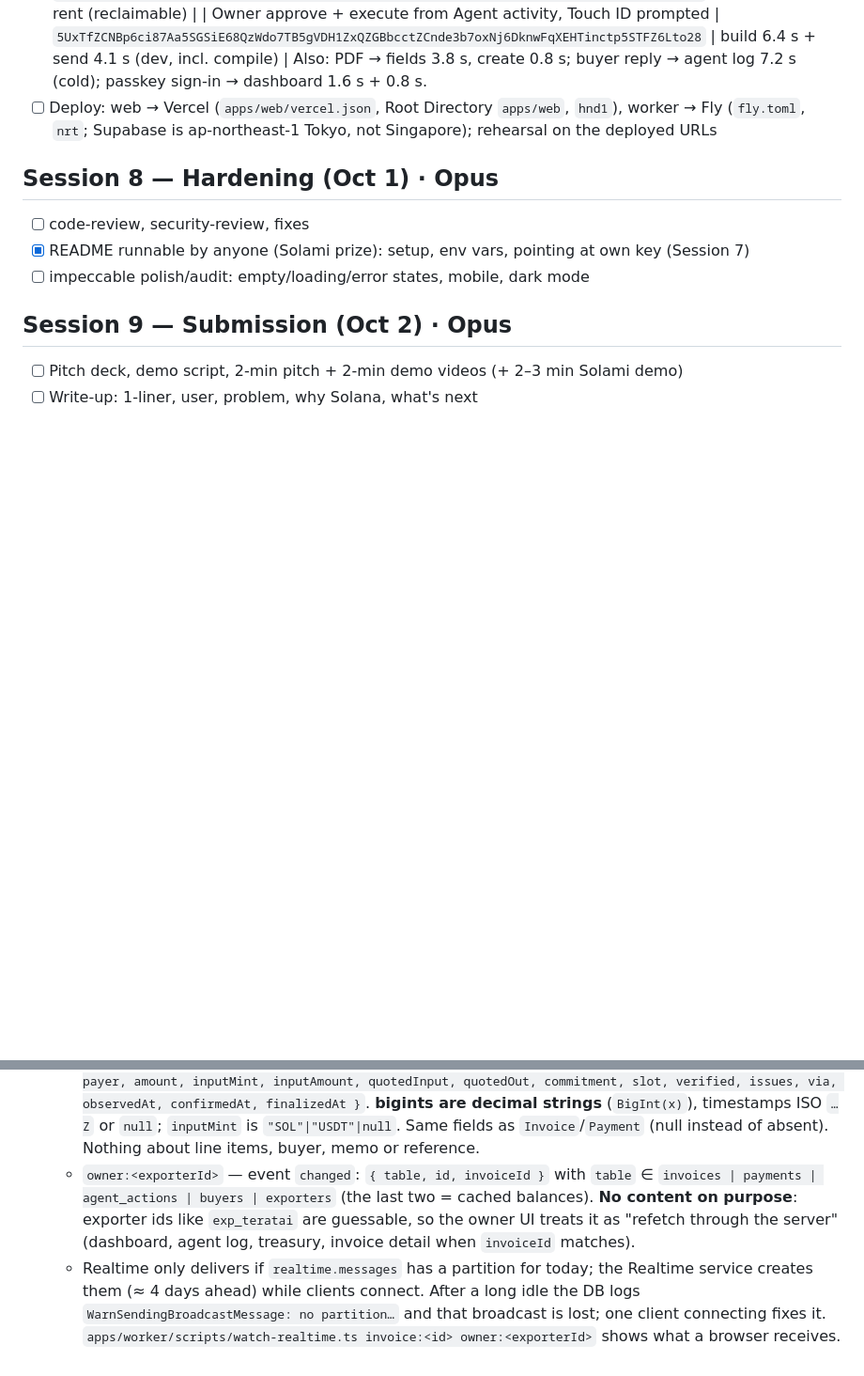
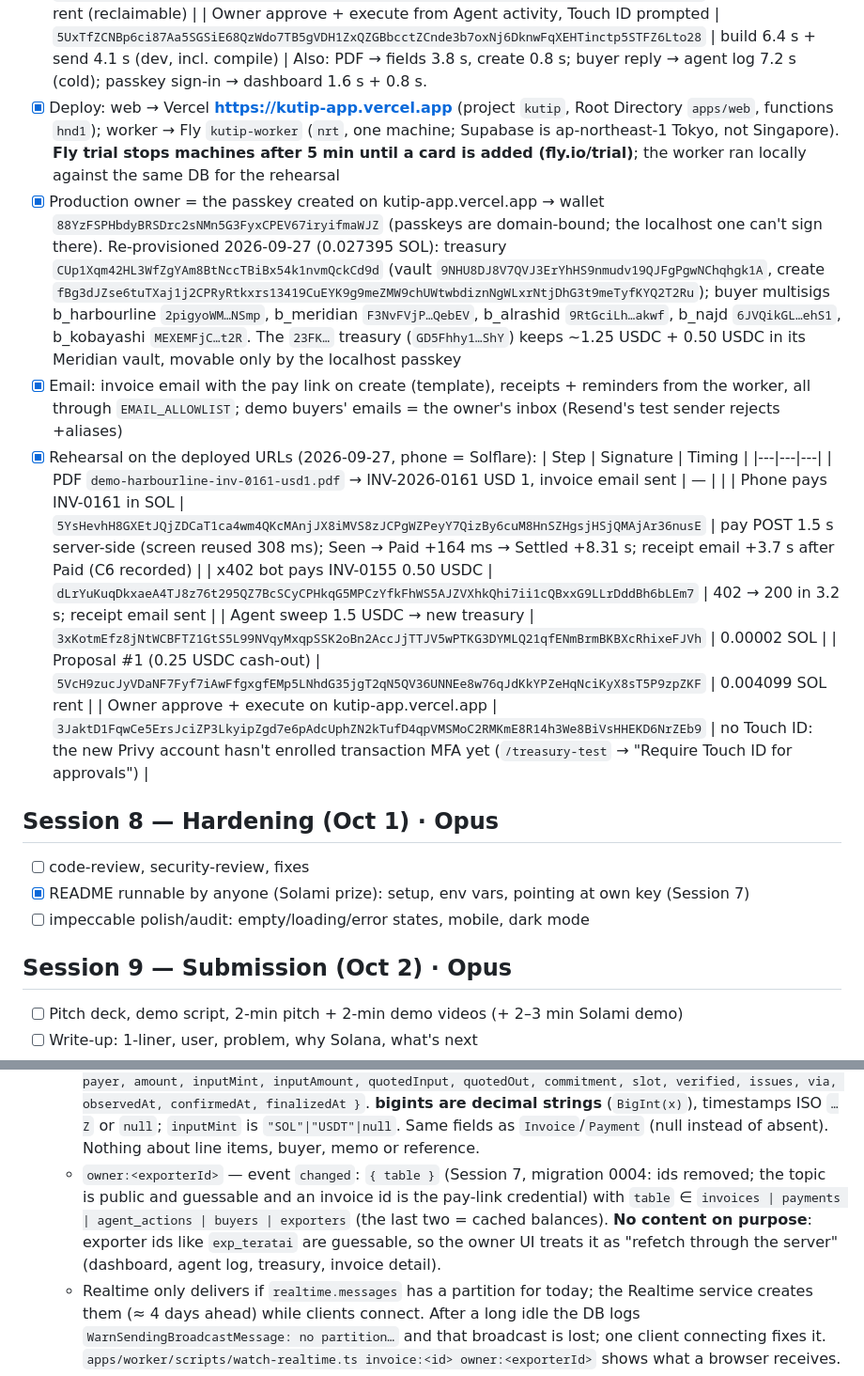
Before and after one commit to 0xJian21/kutip, a Markdown page: docs/PLAN.md, 2 parts joined by grey strips. Shown at 94% size. GitHub-like rendering; blank space fills up the shorter version.

Commit message:
PLAN: Session 7 deploy + rehearsal on kutip-app.vercel.app, owner broadcast payload note

```diff
--- a/docs/PLAN.md
+++ b/docs/PLAN.md
@@ -91,7 +91,18 @@ Target: demo-ready **Oct 3, 5pm MYT**. Each session = fresh Claude Code session
   | Agent proposal #3 (0.25 USDC cash-out) | `2gg4yhkoAbhr2CcRyxSDDRyQbugGiqenyCNfMdLTZbupENFppWkrd3ognNgMb3zSwPp7FsirRCZjtcGNWfq5JvMa` | 0.004099 SOL rent (reclaimable) |
   | Owner approve + execute from Agent activity, Touch ID prompted | `5UxTfZCNBp6ci87Aa5SGSiE68QzWdo7TB5gVDH1ZxQZGBbcctZCnde3b7oxNj6DknwFqXEHTinctp5STFZ6Lto28` | build 6.4 s + send 4.1 s (dev, incl. compile) |
   Also: PDF → fields 3.8 s, create 0.8 s; buyer reply → agent log 7.2 s (cold); passkey sign-in → dashboard 1.6 s + 0.8 s.
-- [ ] Deploy: web → Vercel (`apps/web/vercel.json`, Root Directory `apps/web`, `hnd1`), worker → Fly (`fly.toml`, `nrt`; Supabase is ap-northeast-1 Tokyo, not Singapore); rehearsal on the deployed URLs
+- [x] Deploy: web → Vercel **https://kutip-app.vercel.app** (project `kutip`, Root Directory `apps/web`, functions `hnd1`); worker → Fly `kutip-worker` (`nrt`, one machine; Supabase is ap-northeast-1 Tokyo, not Singapore). **Fly trial stops machines after 5 min until a card is added (fly.io/trial)**; the worker ran locally against the same DB for the rehearsal
+- [x] Production owner = the passkey created on kutip-app.vercel.app → wallet `88YzFSPHbdyBRSDrc2sNMn5G3FyxCPEV67iryifmaWJZ` (passkeys are domain-bound; the localhost one can't sign there). Re-provisioned 2026-09-27 (0.027395 SOL): treasury `CUp1Xqm42HL3WfZgYAm8BtNccTBiBx54k1nvmQckCd9d` (vault `9NHU8DJ8V7QVJ3ErYhHS9nmudv19QJFgPgwNChqhgk1A`, create `fBg3dJZse6tuTXaj1j2CPRyRtkxrs13419CuEYK9g9meZMW9chUWtwbdiznNgWLxrNtjDhG3t9meTyfKYQ2T2Ru`); buyer multisigs b_harbourline `2pigyoWM…NSmp`, b_meridian `F3NvFVjP…QebEV`, b_alrashid `9RtGciLh…akwf`, b_najd `6JVQikGL…ehS1`, b_kobayashi `MEXEMFjC…t2R`. The `23FK…` treasury (`GD5Fhhy1…ShY`) keeps ~1.25 USDC + 0.50 USDC in its Meridian vault, movable only by the localhost passkey
+- [x] Email: invoice email with the pay link on create (template), receipts + reminders from the worker, all through `EMAIL_ALLOWLIST`; demo buyers' emails = the owner's inbox (Resend's test sender rejects +aliases)
+- [x] Rehearsal on the deployed URLs (2026-09-27, phone = Solflare):
+  | Step | Signature | Timing |
+  |---|---|---|
+  | PDF `demo-harbourline-inv-0161-usd1.pdf` → INV-2026-0161 USD 1, invoice email sent | — | |
+  | Phone pays INV-0161 in SOL | `5YsHevhH8GXEtJQjZDCaT1ca4wm4QKcMAnjJX8iMVS8zJCPgWZPeyY7QizBy6cuM8HnSZHgsjHSjQMAjAr36nusE` | pay POST 1.5 s server-side (screen reused 308 ms); Seen → Paid +164 ms → Settled +8.31 s; receipt email +3.7 s after Paid (C6 recorded) |
+  | x402 bot pays INV-0155 0.50 USDC | `dLrYuKuqDkxaeA4TJ8z76t295QZ7BcSCyCPHkqG5MPCzYfkFhWS5AJZVXhkQhi7ii1cQBxxG9LLrDddBh6bLEm7` | 402 → 200 in 3.2 s; receipt email sent |
+  | Agent sweep 1.5 USDC → new treasury | `3xKotmEfz8jNtWCBFTZ1GtS5L99NVqyMxqpSSK2oBn2AccJjTTJV5wPTKG3DYMLQ21qfENmBrmBKBXcRhixeFJVh` | 0.00002 SOL |
+  | Proposal #1 (0.25 USDC cash-out) | `5VcH9zucJyVDaNF7Fyf7iAwFfgxgfEMp5LNhdG35jgT2qN5QV36UNNEe8w76qJdKkYPZeHqNciKyX8sT5P9zpZKF` | 0.004099 SOL rent |
+  | Owner approve + execute on kutip-app.vercel.app | `3JaktD1FqwCe5ErsJciZP3LkyipZgd7e6pAdcUphZN2kTufD4qpVMSMoC2RMKmE8R14h3We8BiVsHHEKD6NrZEb9` | no Touch ID: the new Privy account hasn't enrolled transaction MFA yet (`/treasury-test` → "Require Touch ID for approvals") |
 
 ## Session 8 — Hardening (Oct 1) · Opus
 - [ ] code-review, security-review, fixes
@@ -132,7 +143,7 @@ Target: demo-ready **Oct 3, 5pm MYT**. Each session = fresh Claude Code session
 - **Session 6a → Session 6b (Jev)**: implement `jevClassifier()` in `packages/agent/src/classifier.ts` behind the same `ReplyClassifier` interface, falling back to `haikuClassifier` when Jev is unavailable (SPEC §3).
 - **Session 4 (worker) → Session 7 (Realtime in the UI)**: Supabase Realtime **Broadcast**, public channels, anon key (`supabase.channel(topic).on("broadcast", { event }, cb).subscribe()`). No table reads needed or allowed.
   - `invoice:<invoiceId>` — for `/pay/[id]` and the owner invoice page. Event `invoice`: `{ id, status, amountUsdc, receivedUsdc, seenAt, paidAt, settledAt }`. Event `payment`: `{ id, invoiceId, signature, payer, amount, inputMint, inputAmount, quotedInput, quotedOut, commitment, slot, verified, issues, via, observedAt, confirmedAt, finalizedAt }`. **bigints are decimal strings** (`BigInt(x)`), timestamps ISO `…Z` or `null`; `inputMint` is `"SOL"|"USDT"|null`. Same fields as `Invoice`/`Payment` (null instead of absent). Nothing about line items, buyer, memo or reference.
-  - `owner:<exporterId>` — event `changed`: `{ table, id, invoiceId }` with `table` ∈ `invoices | payments | agent_actions | buyers | exporters` (the last two = cached balances). **No content on purpose**: exporter ids like `exp_teratai` are guessable, so the owner UI treats it as "refetch through the server" (dashboard, agent log, treasury, invoice detail when `invoiceId` matches).
+  - `owner:<exporterId>` — event `changed`: `{ table }` (Session 7, migration 0004: ids removed; the topic is public and guessable and an invoice id is the pay-link credential) with `table` ∈ `invoices | payments | agent_actions | buyers | exporters` (the last two = cached balances). **No content on purpose**: exporter ids like `exp_teratai` are guessable, so the owner UI treats it as "refetch through the server" (dashboard, agent log, treasury, invoice detail).
   - Realtime only delivers if `realtime.messages` has a partition for today; the Realtime service creates them (≈ 4 days ahead) while clients connect. After a long idle the DB logs `WarnSendingBroadcastMessage: no partition…` and that broadcast is lost; one client connecting fixes it. `apps/worker/scripts/watch-realtime.ts invoice:<id> owner:<exporterId>` shows what a browser receives.
 - **Session 4 (worker) → Session 7 (Jev default)**: Jev matched 11/11, so wherever inbound buyer replies get classified, construct `jevClassifier({ apiKey: process.env.OPENROUTER_API_KEY, fallback: haikuClassifier(anthropic) })` when the key is set, else `haikuClassifier(anthropic)`. Nothing classifies inbound email yet (no inbound channel in scope); `decideReply` + `setPromisedDate` (C5 pause) + `setInvoiceStatus(…,"disputed")` are ready for it. Session 6's `eval/run.ts` still runs Haiku only; the Jev comparison lives in `apps/worker/scripts/eval-classifiers.ts`.
 - **Session 4 (worker) → Session 5 (sweeper)**: the worker calls, at a random minute 10:00–18:00 MYT daily, `runDailySweep({ store, now, log })` exported from `@kutip/solana` (loaded lazily; skipped with a log line until it exists). Signature: `(deps: { store: Store; now: Date; log: (msg: string) => void }) => Promise<void>`. It should do its own `treasuryMove` guard, `recordSweep`, and agent_action; balances refresh by themselves from the stream. If `packages/solana` must stay DB-free, export a DB-free core and the worker can own the DB half; tell Session 4 which.
```
